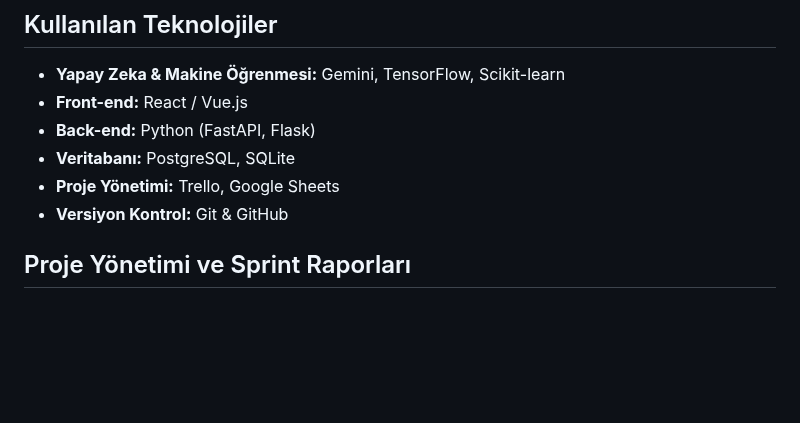
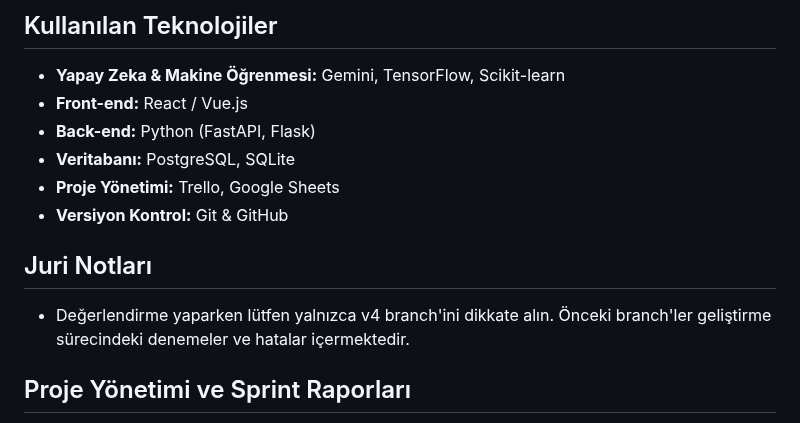
Before and after one commit to Neuravoid/NeetUp, a Markdown page: README.md, the part around the change. Drawn GitHub-style; blank space fills up the shorter version.

```diff
--- a/README.md
+++ b/README.md
@@ -52,6 +52,9 @@ Türkiye'deki en büyük sosyal ve ekonomik sorunlardan biri olan NEET gençlik
 - **Proje Yönetimi:** Trello, Google Sheets
 - **Versiyon Kontrol:** Git & GitHub
 
+##  Juri Notları
+
+- Değerlendirme yaparken lütfen yalnızca v4 branch'ini dikkate alın. Önceki branch'ler geliştirme sürecindeki denemeler ve hatalar içermektedir.
 
 ##  Proje Yönetimi ve Sprint Raporları
 
```
